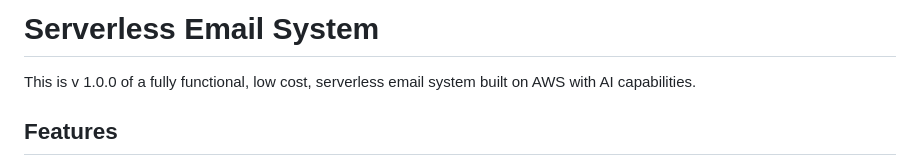
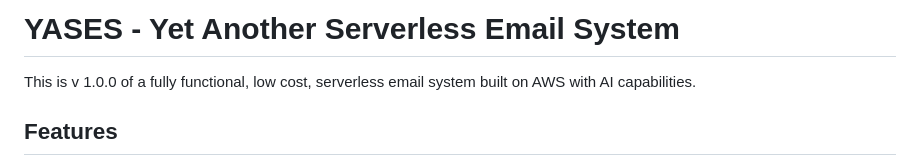
Before and after one commit to markosluga/serverless-email, a Markdown page: README.md, the part around the change. GitHub-like rendering.

Commit message:
Renamed to YASES

```diff
--- a/README.md
+++ b/README.md
@@ -1,4 +1,4 @@
-# Serverless Email System
+# YASES - Yet Another Serverless Email System
 
 This is v 1.0.0 of a fully functional, low cost, serverless email system built on AWS with AI capabilities.
 
```
